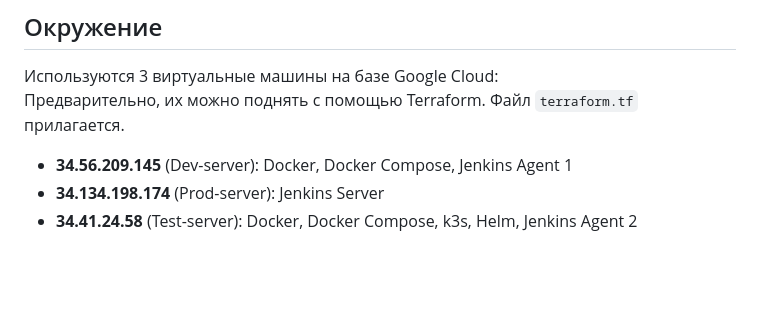
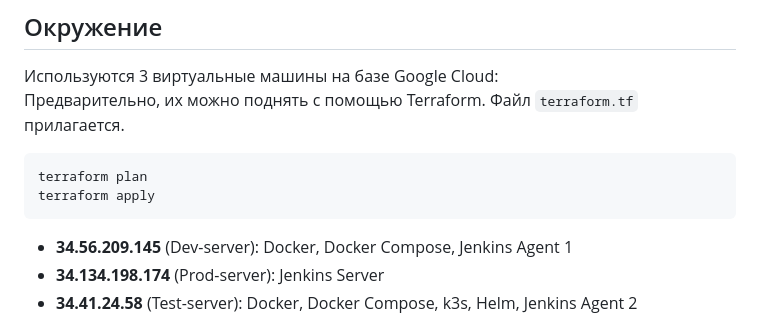
Before and after one commit to Zokmi4/diplom, a Markdown page: README.md, the part around the change. Rendered like a GitHub page; blank space fills up the shorter version.

````diff
--- a/README.md
+++ b/README.md
@@ -4,7 +4,10 @@
 
 Используются 3 виртуальные машины на базе Google Cloud:
 Предварительно, их можно поднять с помощью Terraform. Файл `terraform.tf` прилагается.
-
+```bash
+terraform plan
+terraform apply
+```
 - **34.56.209.145** (Dev-server): Docker, Docker Compose, Jenkins Agent 1
 - **34.134.198.174** (Prod-server): Jenkins Server
 - **34.41.24.58** (Test-server): Docker, Docker Compose, k3s, Helm, Jenkins Agent 2
````
